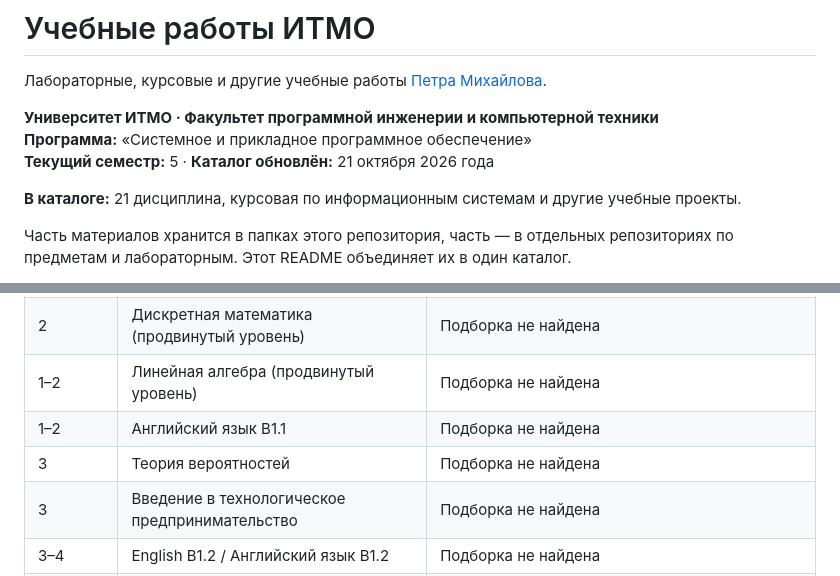
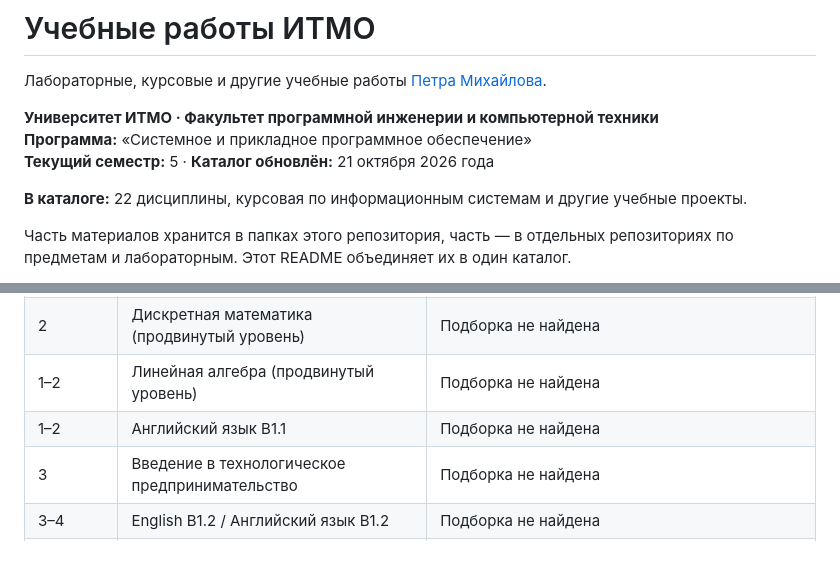
Before and after one commit to Axe-On-You/ITMO, a Markdown page: README.md, 2 parts joined by grey strips. Rendered like a GitHub page; folded sections open.

```diff
--- a/README.md
+++ b/README.md
@@ -6,7 +6,7 @@
 **Программа:** «Системное и прикладное программное обеспечение»
 **Текущий семестр:** 5 · **Каталог обновлён:** 21 октября 2026 года
 
-**В каталоге:** 21 дисциплина, курсовая по информационным системам и другие учебные проекты.
+**В каталоге:** 22 дисциплины, курсовая по информационным системам и другие учебные проекты.
 
 Часть материалов хранится в папках этого репозитория, часть — в отдельных репозиториях по предметам и лабораторным. Этот README объединяет их в один каталог.
 
@@ -101,7 +102,6 @@
 | 2 | Дискретная математика (продвинутый уровень) | Подборка не найдена |
 | 1–2 | Линейная алгебра (продвинутый уровень) | Подборка не найдена |
 | 1–2 | Английский язык B1.1 | Подборка не найдена |
-| 3 | Теория вероятностей | Подборка не найдена |
 | 3 | Введение в технологическое предпринимательство | Подборка не найдена |
 | 3–4 | English B1.2 / Английский язык B1.2 | Подборка не найдена |
 | 4 | Основы программной инженерии | Подборка не найдена |
```
Also changed, not shown: other parts of README.md (+1 -0 lines).
